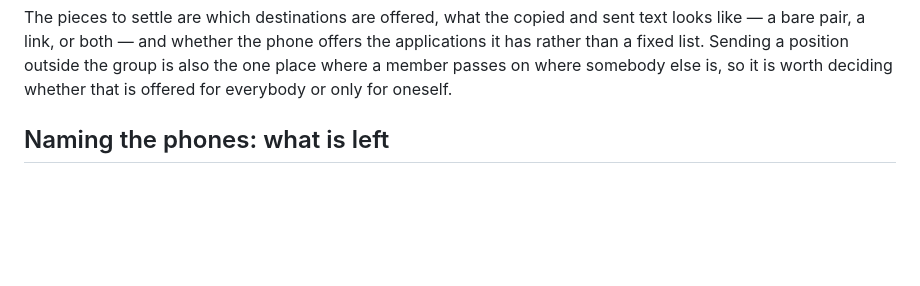
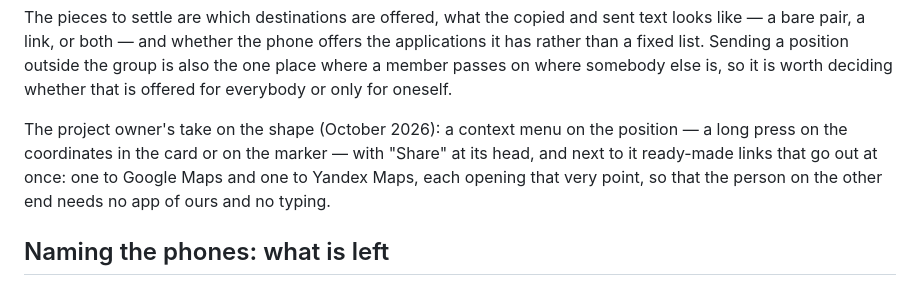
Before and after one commit to VitalyOstanin/geoshare, a Markdown page: TODO.md, the part around the change. Drawn GitHub-style; blank space fills up the shorter version.

Commit message:
Share a position from a context menu, straight to Google and Yandex Maps

```diff
--- a/TODO.md
+++ b/TODO.md
@@ -199,6 +199,12 @@ offers the applications it has rather than a fixed list. Sending a position
 outside the group is also the one place where a member passes on where somebody
 else is, so it is worth deciding whether that is offered for everybody or only
 for oneself.
+
+The project owner's take on the shape (October 2026): a context menu on the
+position — a long press on the coordinates in the card or on the marker — with
+"Share" at its head, and next to it ready-made links that go out at once: one
+to Google Maps and one to Yandex Maps, each opening that very point, so that
+the person on the other end needs no app of ours and no typing.
 
 ## Naming the phones: what is left
 
```
